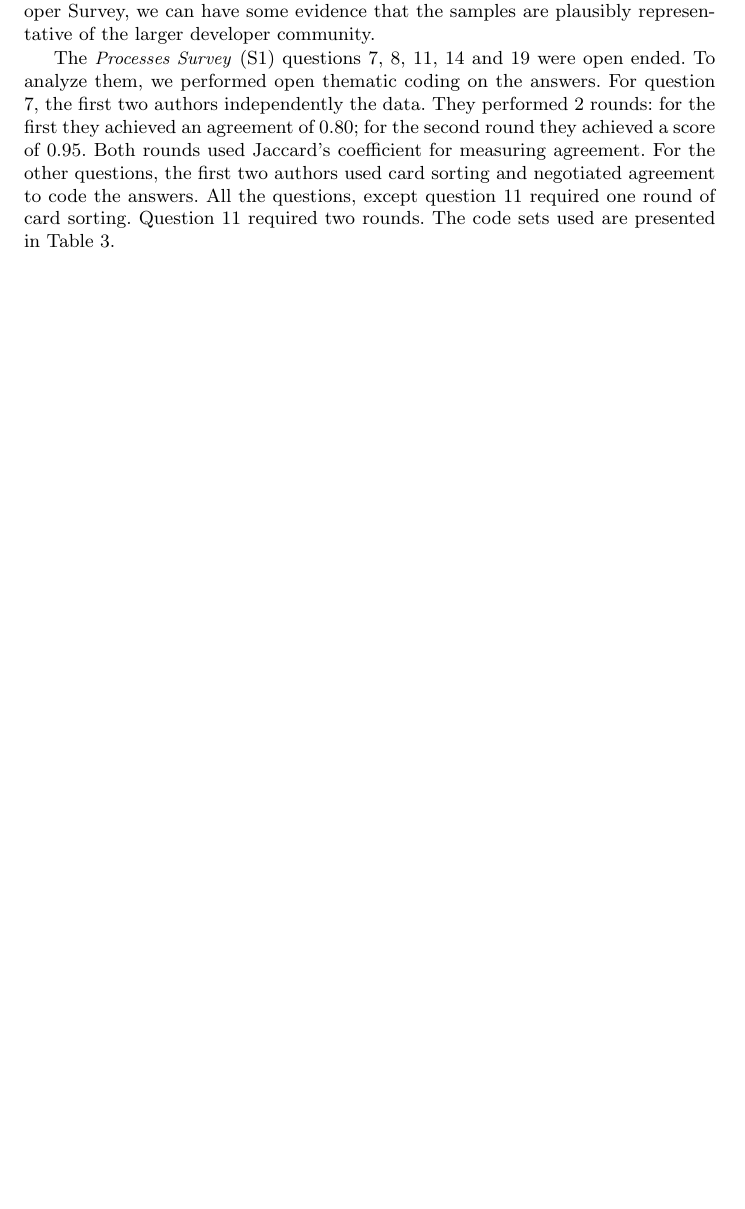
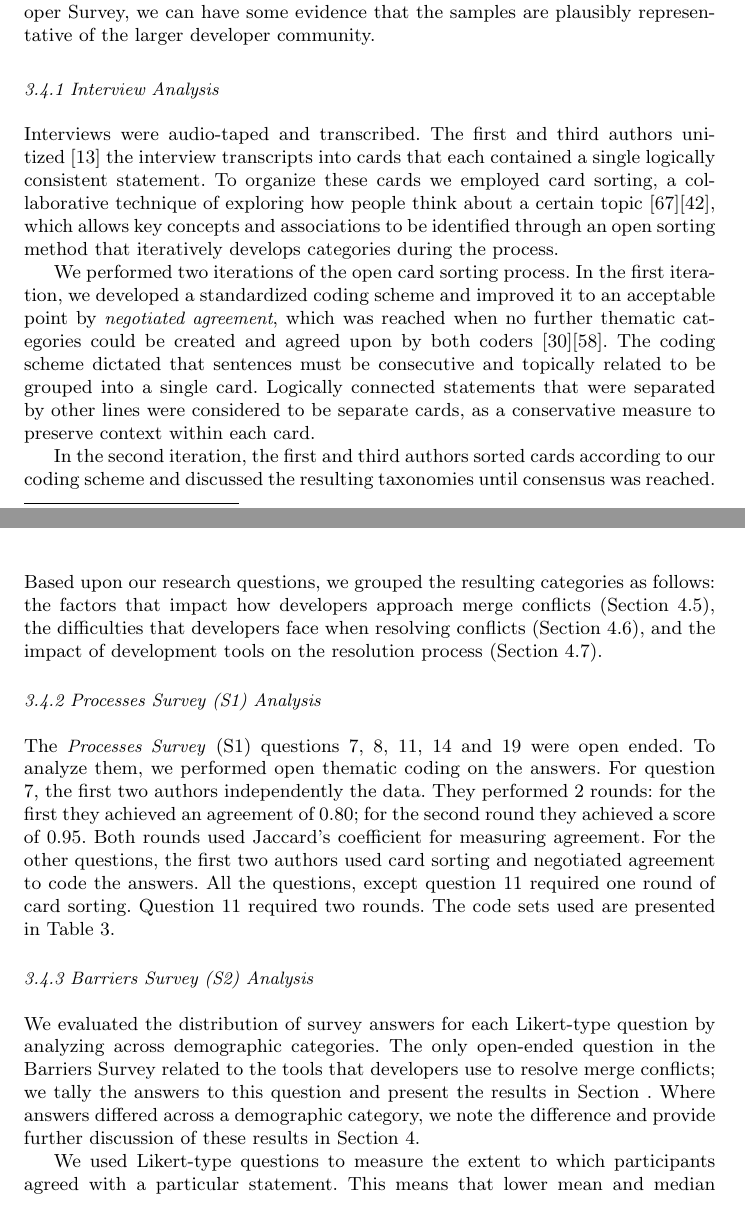
Before and after one commit to EPICLab/EMSE19-MergeConflicts, a LaTeX paper (main.tex, which reads Methodology.tex): part of page 10 of 28 before the commit and two parts of pages 10 and 11 of 29 after it, the two joined at a grey line, cut so that both start at the same text, the shorter picture padded with empty space. Compiled offline with pdfLaTeX.

Commit message:
Added Processes Survey (S1) Analysis and Barriers Survey (S2) Analysis sub-sections to Methodology section

```diff
--- a/Methodology.tex
+++ b/Methodology.tex
@@ -183,6 +183,22 @@ Therefore, although we cannot conclude that our surveys were sampled from the sa
 \caption{Percentile distributions of professional programming experience compared between \textit{Processes Survey}~(S1), \textit{Barriers Survey}~(S2), and 2018 StackOverflow Developer Survey respondents. Responses are inclusively binned into 3-year buckets for comparison across surveys.}
 \label{populations}
 \end{figure}
+
+\subsubsection{Interview Analysis}
+
+Interviews were audio-taped and transcribed.
+The first and third authors unitized~\cite{unitization} the interview transcripts into cards that each contained a single logically consistent statement.
+To organize these cards we employed card sorting, a collaborative technique of exploring how people think about a certain topic~\cite{spencer2009card}\cite{card_sort}, which allows key concepts and associations to be identified through an open sorting method that iteratively develops categories during the process.
+
+We performed two iterations of the open card sorting process.
+In the first iteration, we developed a standardized coding scheme and improved it to an acceptable point by \textit{negotiated agreement}, which was reached when no further thematic categories could be created and agreed upon by both coders~\cite{garrison2006revisiting}\cite{ritchie2013qualitative}.
+The coding scheme dictated that sentences must be consecutive and topically related to be grouped into a single card.
+Logically connected statements that were separated by other lines were considered to be separate cards, as a conservative measure to preserve context within each card.
+
+In the second iteration, the first and third authors sorted cards according to our coding scheme and discussed the resulting taxonomies until consensus was reached.
+Based upon our research questions, we grouped the resulting categories as follows: the factors that impact how developers approach merge conflicts (Section~\ref{RQ2}), the difficulties that developers face when resolving conflicts (Section~\ref{RQ3}), and the impact of development tools on the resolution process (Section~\ref{RQ4}).
+
+\subsubsection{Processes Survey (S1) Analysis}
 
 The \emph{Processes Survey}~(S1) questions 7, 8, 11, 14 and 19 were open ended.
 To analyze them, we performed open thematic coding on the answers.
@@ -239,3 +255,15 @@ Code & Description & Example \\
 \bottomrule
 \end{tabular}
 \end{table}
+
+\subsubsection{Barriers Survey (S2) Analysis}
+
+We evaluated the distribution of survey answers for each Likert-type question by analyzing across demographic categories.
+The only open-ended question in the Barriers Survey related to the tools that developers use to resolve merge conflicts; we tally the answers to this question and present the results in Section~.
+Where answers differed across a demographic category, we note the difference and provide further discussion of these results in Section~\ref{results}.
+
+We used Likert-type questions to measure the extent to which participants agreed with a particular statement.
+This means that lower mean and median values indicate less agreement with the statement in a particular question.
+We use this design to validate both the degree of agreement to the interview results, as well as the existence of individual factors.
+
+The Barriers Survey did not contain open-ended questions, so no additionally qualitative analysis measures were required for the results.
```
Also changed, not shown: Methodology.tex (2 more changed lines).
